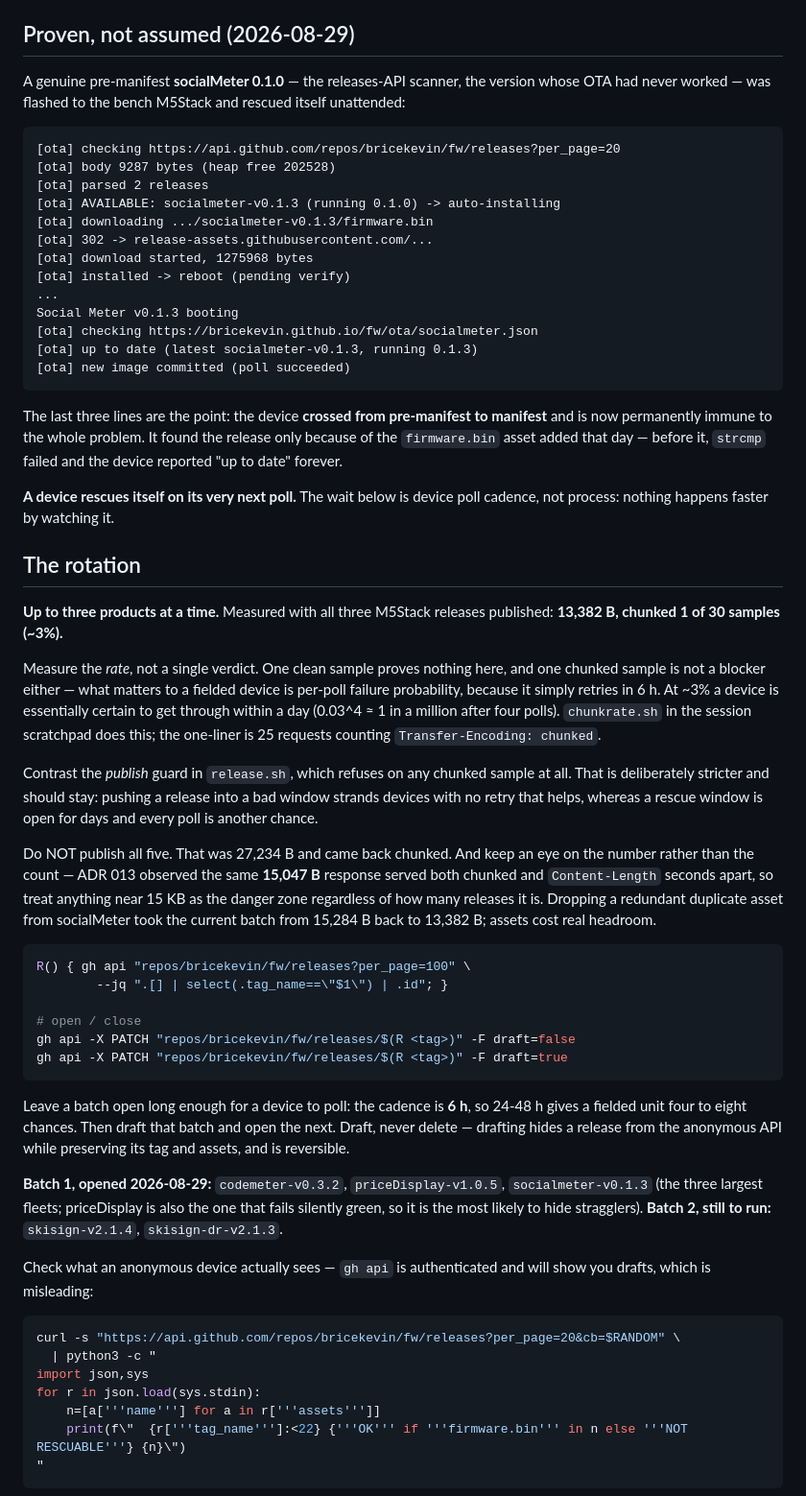
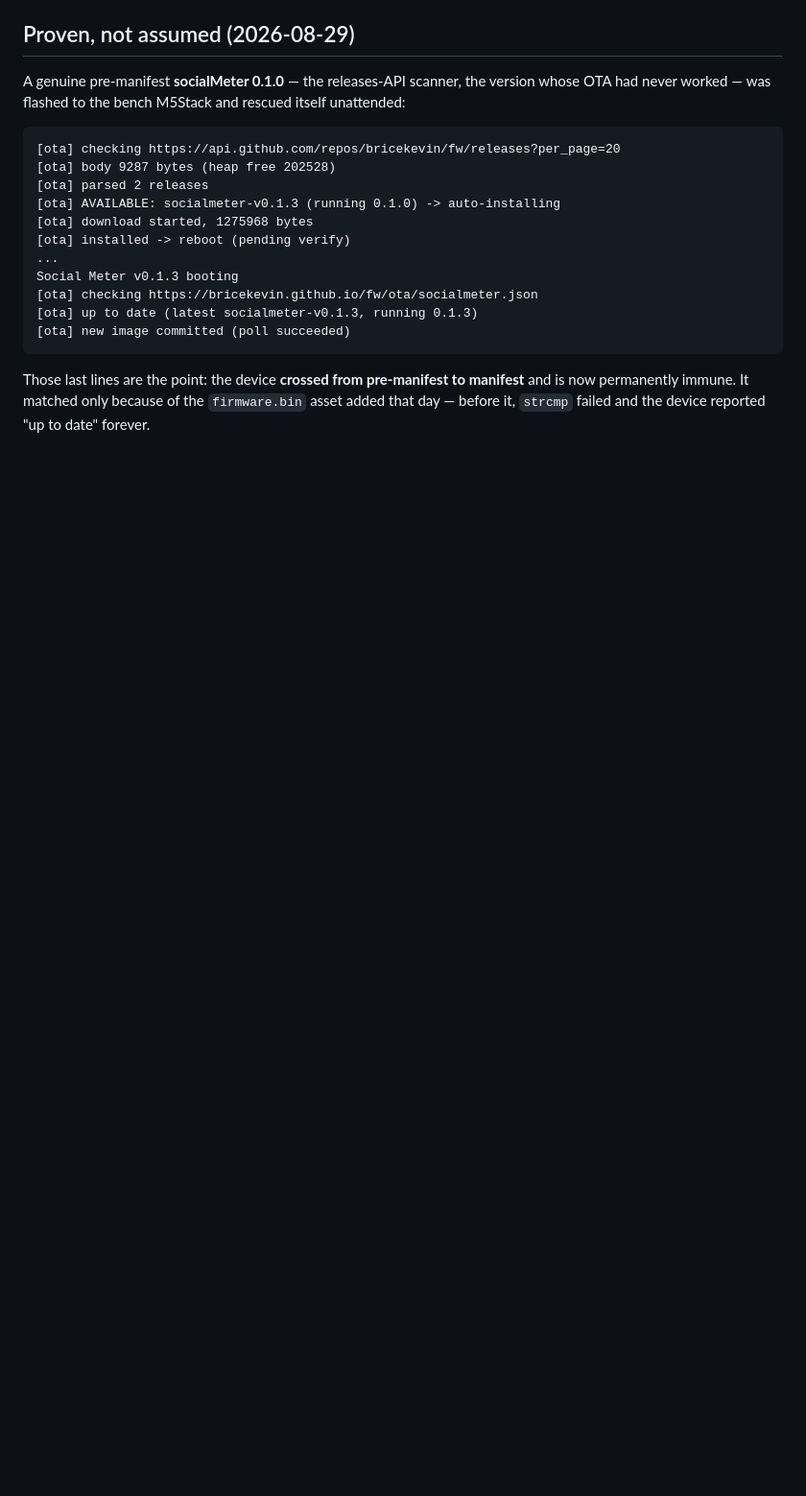
Before and after one commit to bricekevin/fw, a Markdown page: docs/ota/RESCUE-RUNBOOK.md, the part around one of its changes. Shown at 96% size. Drawn GitHub-style; blank space fills up the shorter version.

````diff
--- a/docs/ota/RESCUE-RUNBOOK.md
+++ b/docs/ota/RESCUE-RUNBOOK.md
@@ -26,8 +97,6 @@ rescued itself unattended:
 [ota] body 9287 bytes (heap free 202528)
 [ota] parsed 2 releases
 [ota] AVAILABLE: socialmeter-v0.1.3 (running 0.1.0) -> auto-installing
-[ota] downloading .../socialmeter-v0.1.3/firmware.bin
-[ota] 302 -> release-assets.githubusercontent.com/...
 [ota] download started, 1275968 bytes
 [ota] installed -> reboot (pending verify)
 ...
@@ -37,67 +106,8 @@ Social Meter v0.1.3 booting
 [ota] new image committed (poll succeeded)
 ```
 
-The last three lines are the point: the device **crossed from pre-manifest to
-manifest** and is now permanently immune to the whole problem. It found the
-release only because of the `firmware.bin` asset added that day — before it,
-`strcmp` failed and the device reported "up to date" forever.
+Those last lines are the point: the device **crossed from pre-manifest to
+manifest** and is now permanently immune. It matched only because of the
+`firmware.bin` asset added that day — before it, `strcmp` failed and the device
+reported "up to date" forever.
 
-**A device rescues itself on its very next poll.** The wait below is device
-poll cadence, not process: nothing happens faster by watching it.
-
-## The rotation
-
-**Up to three products at a time.** Measured with all three M5Stack releases
-published: **13,382 B, chunked 1 of 30 samples (~3%).**
-
-Measure the *rate*, not a single verdict. One clean sample proves nothing here,
-and one chunked sample is not a blocker either — what matters to a fielded
-device is per-poll failure probability, because it simply retries in 6 h. At ~3%
-a device is essentially certain to get through within a day (0.03^4 ≈ 1 in a
-million after four polls). `chunkrate.sh` in the session scratchpad does this;
-the one-liner is 25 requests counting `Transfer-Encoding: chunked`.
-
-Contrast the *publish* guard in `release.sh`, which refuses on any chunked
-sample at all. That is deliberately stricter and should stay: pushing a release
-into a bad window strands devices with no retry that helps, whereas a rescue
-window is open for days and every poll is another chance.
-
-Do NOT publish all five. That was 27,234 B and came back chunked. And keep an
-eye on the number rather than the count — ADR 013 observed the same **15,047 B**
-response served both chunked and `Content-Length` seconds apart, so treat
-anything near 15 KB as the danger zone regardless of how many releases it is.
-Dropping a redundant duplicate asset from socialMeter took the current batch
-from 15,284 B back to 13,382 B; assets cost real headroom.
-
-```bash
-R() { gh api "repos/bricekevin/fw/releases?per_page=100" \
-        --jq ".[] | select(.tag_name==\"$1\") | .id"; }
-
-# open / close
-gh api -X PATCH "repos/bricekevin/fw/releases/$(R <tag>)" -F draft=false
-gh api -X PATCH "repos/bricekevin/fw/releases/$(R <tag>)" -F draft=true
-```
-
-Leave a batch open long enough for a device to poll: the cadence is **6 h**, so
-24-48 h gives a fielded unit four to eight chances. Then draft that batch and
-open the next. Draft, never delete — drafting hides a release from the anonymous
-API while preserving its tag and assets, and is reversible.
-
-**Batch 1, opened 2026-08-29:** `codemeter-v0.3.2`, `priceDisplay-v1.0.5`,
-`socialmeter-v0.1.3` (the three largest fleets; priceDisplay is also the one
-that fails silently green, so it is the most likely to hide stragglers).
-**Batch 2, still to run:** `skisign-v2.1.4`, `skisign-dr-v2.1.3`.
-
-Check what an anonymous device actually sees — `gh api` is authenticated and
-will show you drafts, which is misleading:
-
-```bash
-curl -s "https://api.github.com/repos/bricekevin/fw/releases?per_page=20&cb=$RANDOM" \
-  | python3 -c "
-import json,sys
-for r in json.load(sys.stdin):
-    n=[a['''name'''] for a in r['''assets''']]
-    print(f\"  {r['''tag_name''']:<22} {'''OK''' if '''firmware.bin''' in n else '''NOT RESCUABLE'''} {n}\")
-"
-```
-
````
Also changed, not shown: other parts of docs/ota/RESCUE-RUNBOOK.md (+97 -55 lines).
